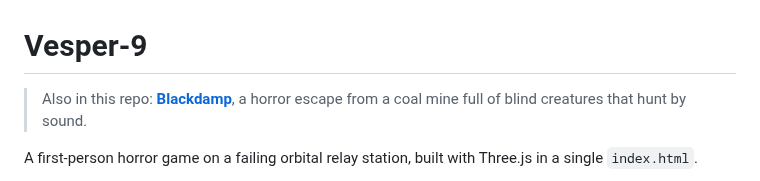
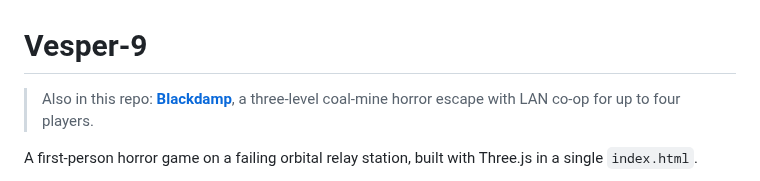
Before and after one commit to aanspare-crypto/SCAIL2_character_replacement, a Markdown page: README.md, the part around the change. Rendered like a GitHub page.

```diff
--- a/README.md
+++ b/README.md
@@ -1,6 +1,6 @@
 # Vesper-9
 
-> Also in this repo: **[Blackdamp](mine/)**, a horror escape from a coal mine full of blind creatures that hunt by sound.
+> Also in this repo: **[Blackdamp](mine/)**, a three-level coal-mine horror escape with LAN co-op for up to four players.
 
 A first-person horror game on a failing orbital relay station, built with Three.js in a single `index.html`.
 
```
Also changed, not shown: mine/README.md (+45 -24 lines), mine/screenshots/breakthrough-cavern.png (added), mine/screenshots/chapel.png (added), mine/screenshots/lan-crewmate.png (added), mine/screenshots/lan-lobby.png (added), mine/screenshots/survey-map.png, 6 other files.
